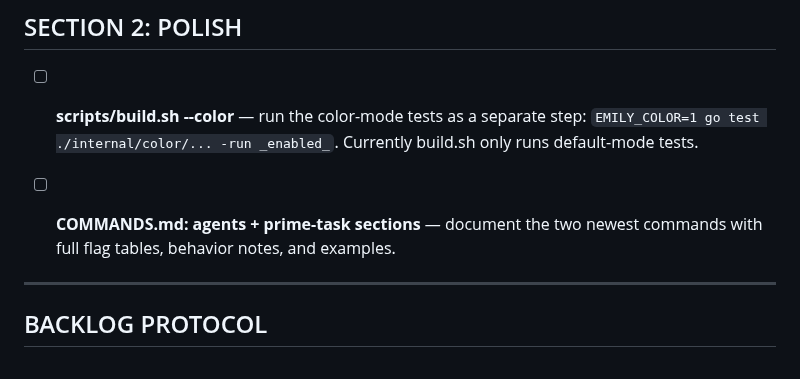
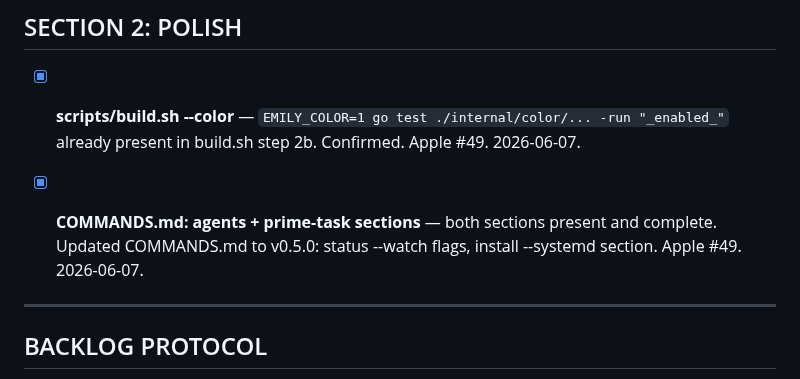
Before and after one commit to emilyspringerton/emily.cli, a Markdown page: BACKLOG.md, the part around the change. GitHub-like rendering.

```diff
--- a/BACKLOG.md
+++ b/BACKLOG.md
@@ -44,12 +44,12 @@
 
 ## SECTION 2: POLISH
 
-- [ ] **scripts/build.sh --color** — run the color-mode tests as a separate step:
-  `EMILY_COLOR=1 go test ./internal/color/... -run _enabled_`.
-  Currently build.sh only runs default-mode tests.
+- [x] **scripts/build.sh --color** — `EMILY_COLOR=1 go test ./internal/color/... -run "_enabled_"`
+  already present in build.sh step 2b. Confirmed. Apple #49. 2026-06-07.
 
-- [ ] **COMMANDS.md: agents + prime-task sections** — document the two newest commands
-  with full flag tables, behavior notes, and examples.
+- [x] **COMMANDS.md: agents + prime-task sections** — both sections present and complete.
+  Updated COMMANDS.md to v0.5.0: status --watch flags, install --systemd section.
+  Apple #49. 2026-06-07.
 
 ---
 
```
Also changed, not shown: docs/COMMANDS.md (+33 -10 lines).
